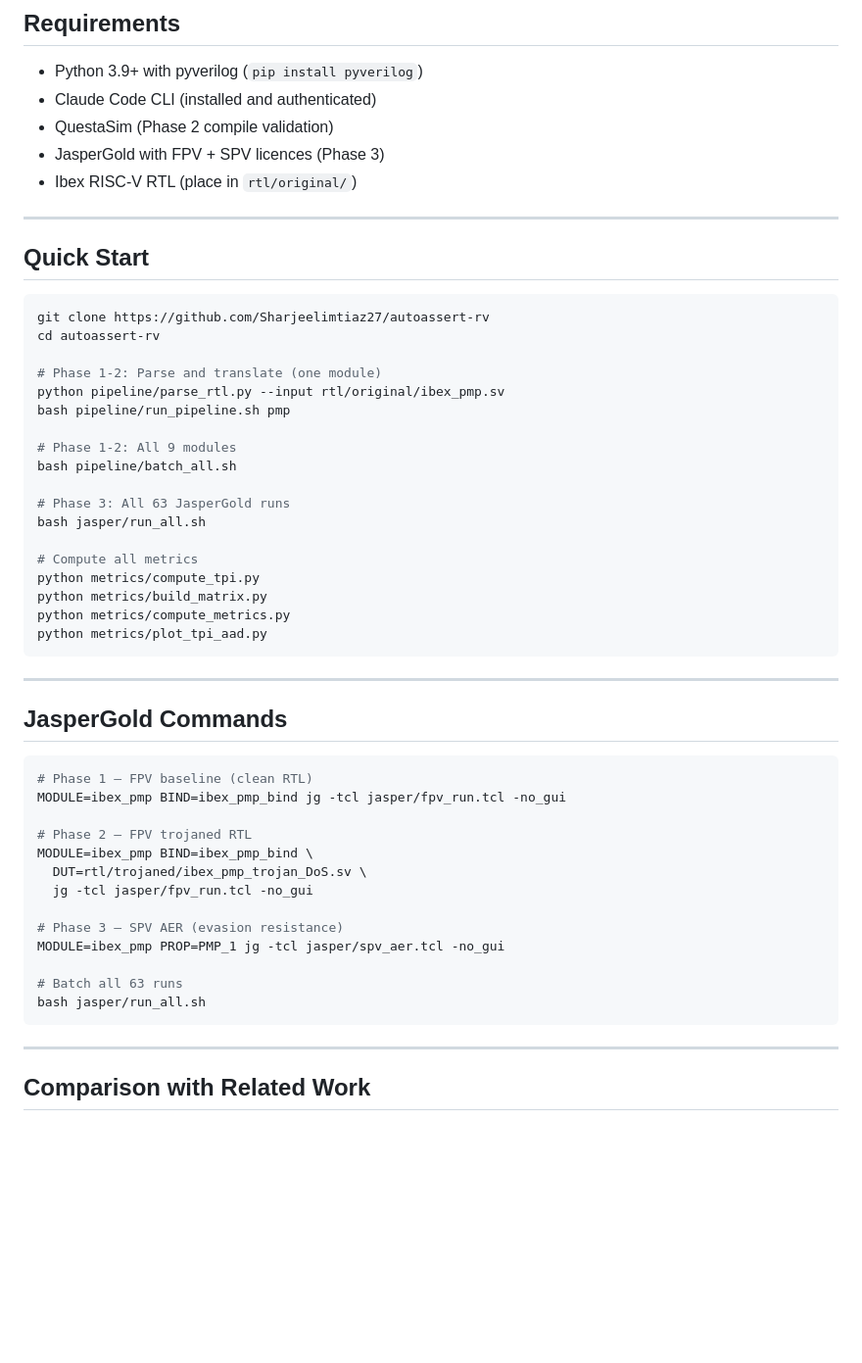
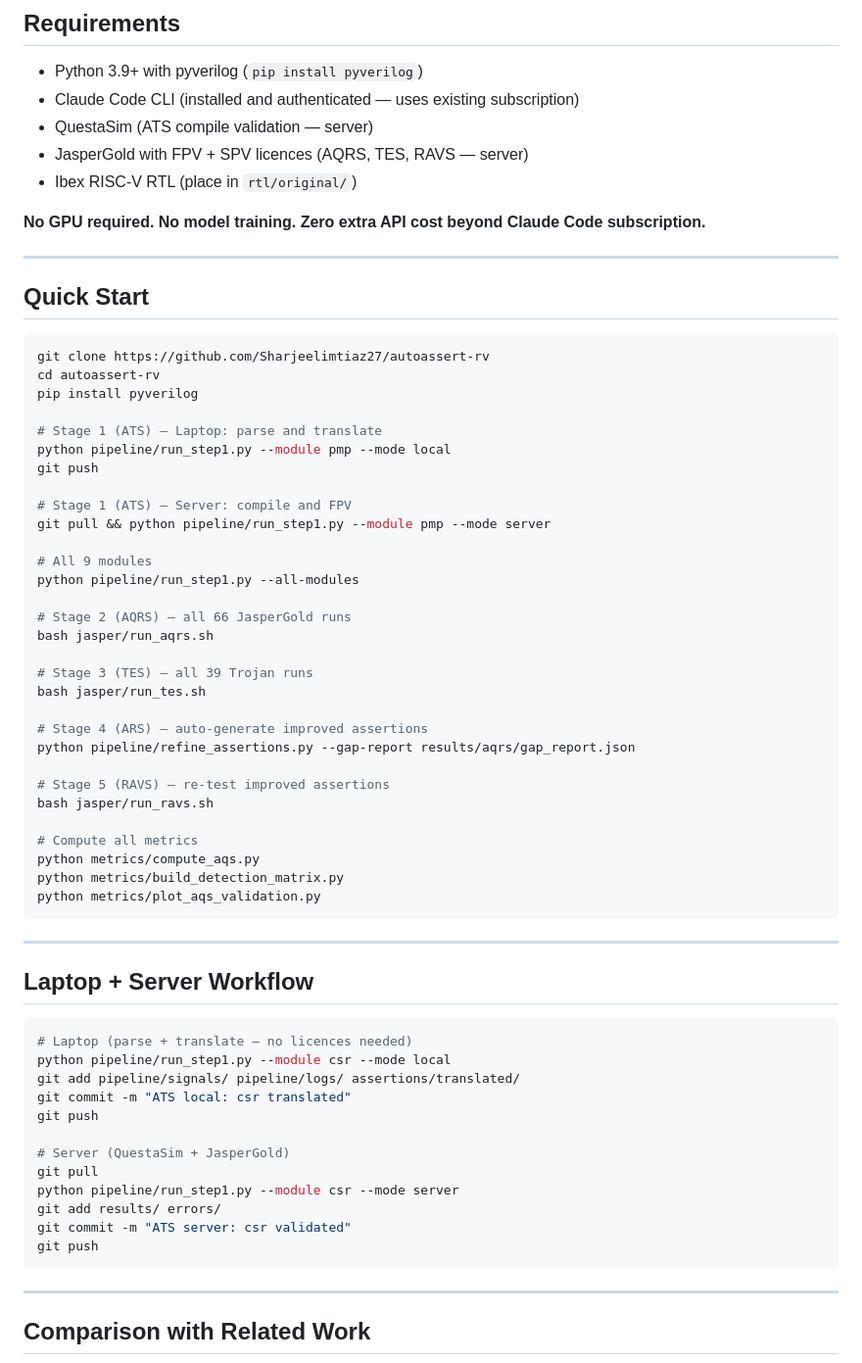
Before and after one commit to Sharjeelimtiaz27/autoassert-rv, a Markdown page: README.md, the part around one of its changes. Shown at 98% size. Drawn GitHub-style; blank space fills up the shorter version.

````diff
--- a/README.md
+++ b/README.md
@@ -130,10 +204,12 @@ autoassert-rv/
 ## Requirements
 
 - Python 3.9+ with pyverilog (`pip install pyverilog`)
-- Claude Code CLI (installed and authenticated)
-- QuestaSim (Phase 2 compile validation)
-- JasperGold with FPV + SPV licences (Phase 3)
+- Claude Code CLI (installed and authenticated — uses existing subscription)
+- QuestaSim (ATS compile validation — server)
+- JasperGold with FPV + SPV licences (AQRS, TES, RAVS — server)
 - Ibex RISC-V RTL (place in `rtl/original/`)
+
+**No GPU required. No model training. Zero extra API cost beyond Claude Code subscription.**
 
 ---
 
@@ -142,42 +218,53 @@ autoassert-rv/
 ```bash
 git clone https://github.com/Sharjeelimtiaz27/autoassert-rv
 cd autoassert-rv
+pip install pyverilog
 
-# Phase 1-2: Parse and translate (one module)
-python pipeline/parse_rtl.py --input rtl/original/ibex_pmp.sv
-bash pipeline/run_pipeline.sh pmp
+# Stage 1 (ATS) — Laptop: parse and translate
+python pipeline/run_step1.py --module pmp --mode local
+git push
 
-# Phase 1-2: All 9 modules
-bash pipeline/batch_all.sh
+# Stage 1 (ATS) — Server: compile and FPV
+git pull && python pipeline/run_step1.py --module pmp --mode server
 
-# Phase 3: All 63 JasperGold runs
-bash jasper/run_all.sh
+# All 9 modules
+python pipeline/run_step1.py --all-modules
+
+# Stage 2 (AQRS) — all 66 JasperGold runs
+bash jasper/run_aqrs.sh
+
+# Stage 3 (TES) — all 39 Trojan runs
+bash jasper/run_tes.sh
+
+# Stage 4 (ARS) — auto-generate improved assertions
+python pipeline/refine_assertions.py --gap-report results/aqrs/gap_report.json
+
+# Stage 5 (RAVS) — re-test improved assertions
+bash jasper/run_ravs.sh
 
 # Compute all metrics
-python metrics/compute_tpi.py
-python metrics/build_matrix.py
-python metrics/compute_metrics.py
-python metrics/plot_tpi_aad.py
+python metrics/compute_aqs.py
+python metrics/build_detection_matrix.py
+python metrics/plot_aqs_validation.py
 ```
 
 ---
 
-## JasperGold Commands
+## Laptop + Server Workflow
 
 ```bash
-# Phase 1 — FPV baseline (clean RTL)
-MODULE=ibex_pmp BIND=ibex_pmp_bind jg -tcl jasper/fpv_run.tcl -no_gui
+# Laptop (parse + translate — no licences needed)
+python pipeline/run_step1.py --module csr --mode local
+git add pipeline/signals/ pipeline/logs/ assertions/translated/
+git commit -m "ATS local: csr translated"
+git push
 
-# Phase 2 — FPV trojaned RTL
-MODULE=ibex_pmp BIND=ibex_pmp_bind \
-  DUT=rtl/trojaned/ibex_pmp_trojan_DoS.sv \
-  jg -tcl jasper/fpv_run.tcl -no_gui
-
-# Phase 3 — SPV AER (evasion resistance)
-MODULE=ibex_pmp PROP=PMP_1 jg -tcl jasper/spv_aer.tcl -no_gui
-
-# Batch all 63 runs
-bash jasper/run_all.sh
+# Server (QuestaSim + JasperGold)
+git pull
+python pipeline/run_step1.py --module csr --mode server
+git add results/ errors/
+git commit -m "ATS server: csr validated"
+git push
 ```
 
 ---
````
Also changed, not shown: other parts of README.md (+191 -123 lines).
